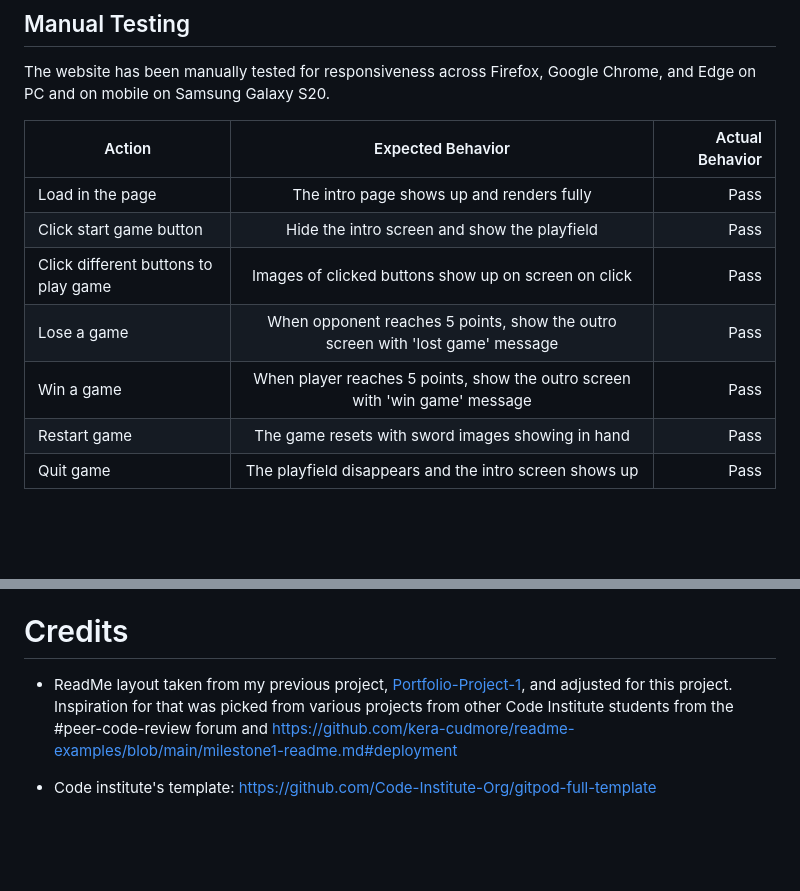
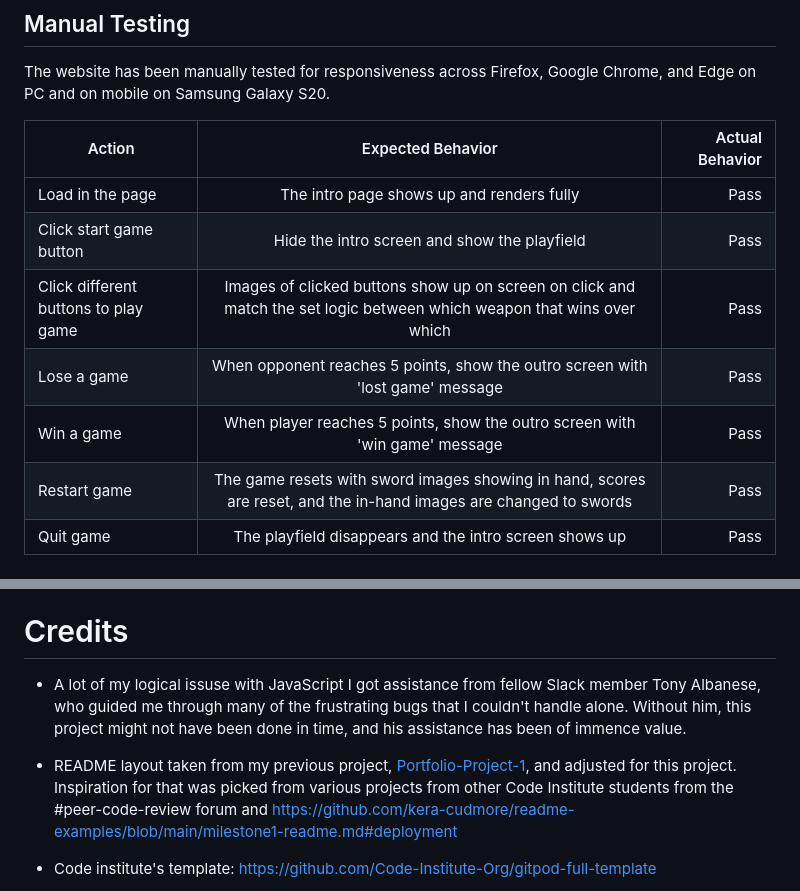
Before and after one commit to AuroraStorm-sw/Portfolio-project-2, a Markdown page: README.md, 2 parts joined by grey strips. Drawn GitHub-style; blank space fills up the shorter version.

Commit message:
Grammar checked README

```diff
--- a/README.md
+++ b/README.md
@@ -187,10 +187,10 @@ The website has been manually tested for responsiveness across Firefox, Google C
 |--------------|:-----------:|------------:|
 | Load in the page | The intro page shows up and renders fully | Pass  |
 | Click start game button | Hide the intro screen and show the playfield | Pass  |
-| Click different buttons to play game | Images of clicked buttons show up on screen on click | Pass |
+| Click different buttons to play game | Images of clicked buttons show up on screen on click and match the set logic between which weapon that wins over which| Pass |
 | Lose a game | When opponent reaches 5 points, show the outro screen with 'lost game' message | Pass |
 | Win a game | When player reaches 5 points, show the outro screen with 'win game' message | Pass |
-| Restart game | The game resets with sword images showing in hand | Pass |
+| Restart game | The game resets with sword images showing in hand, scores are reset, and the in-hand images are changed to swords | Pass |
 | Quit game | The playfield disappears and the intro screen shows up | Pass
 
 # Bugs
@@ -241,7 +241,9 @@ For anyone wishing to Fork this repository, then do as follows;
 
 # Credits
 
-- ReadMe layout taken from my previous project, [Portfolio-Project-1](https://github.com/AuroraStorm-sw/Portfolio-project-1), and adjusted for this project. Inspiration for that was picked from various projects from other Code Institute students from the #peer-code-review forum and https://github.com/kera-cudmore/readme-examples/blob/main/milestone1-readme.md#deployment
+- A lot of my logical issuse with JavaScript I got assistance from fellow Slack member Tony Albanese, who guided me through many of the frustrating bugs that I couldn't handle alone. Without him, this project might not have been done in time, and his assistance has been of immence value.
+
+- README layout taken from my previous project, [Portfolio-Project-1](https://github.com/AuroraStorm-sw/Portfolio-project-1), and adjusted for this project. Inspiration for that was picked from various projects from other Code Institute students from the #peer-code-review forum and https://github.com/kera-cudmore/readme-examples/blob/main/milestone1-readme.md#deployment
 
 - Code institute's template: https://github.com/Code-Institute-Org/gitpod-full-template
 
```
